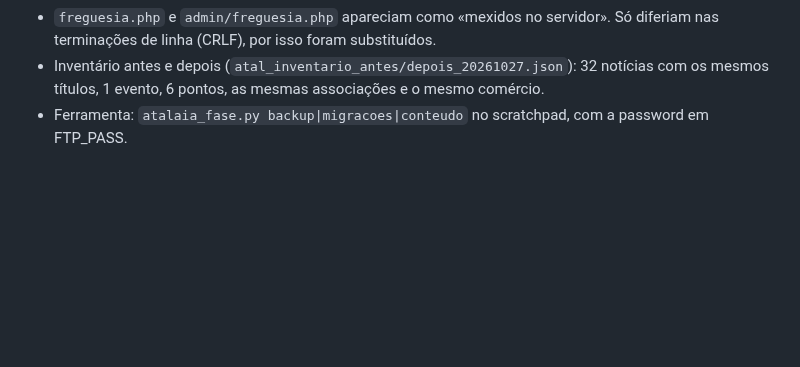
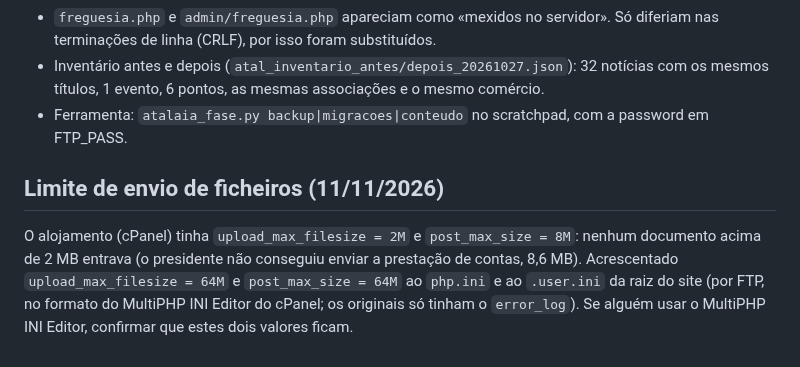
Before and after one commit to Ges-Gov/atalaia, a Markdown page: CLAUDE.md, the part around the change. Drawn GitHub-style; blank space fills up the shorter version.

Commit message:
Atalaia: limite de envio do PHP subido para 64 MB no php.ini/.user.ini do cPanel (estava 2 MB) — registo (11/11/2026)
Co-Authored-By: Claude Opus 5.5 <noreply@anthropic.com>

```diff
--- a/CLAUDE.md
+++ b/CLAUDE.md
@@ -162,3 +162,7 @@ backoffice real é `new.aaej.pt/admin`. Em 15/10/2026 o código foi também atua
 - `freguesia.php` e `admin/freguesia.php` apareciam como «mexidos no servidor». Só diferiam nas terminações de linha (CRLF), por isso foram substituídos.
 - Inventário antes e depois (`atal_inventario_antes/depois_20261027.json`): 32 notícias com os mesmos títulos, 1 evento, 6 pontos, as mesmas associações e o mesmo comércio.
 - Ferramenta: `atalaia_fase.py backup|migracoes|conteudo` no scratchpad, com a password em FTP_PASS.
+
+## Limite de envio de ficheiros (11/11/2026)
+
+O alojamento (cPanel) tinha `upload_max_filesize = 2M` e `post_max_size = 8M`: nenhum documento acima de 2 MB entrava (o presidente não conseguiu enviar a prestação de contas, 8,6 MB). Acrescentado `upload_max_filesize = 64M` e `post_max_size = 64M` ao `php.ini` e ao `.user.ini` da raiz do site (por FTP, no formato do MultiPHP INI Editor do cPanel; os originais só tinham o `error_log`). Se alguém usar o MultiPHP INI Editor, confirmar que estes dois valores ficam.
```
